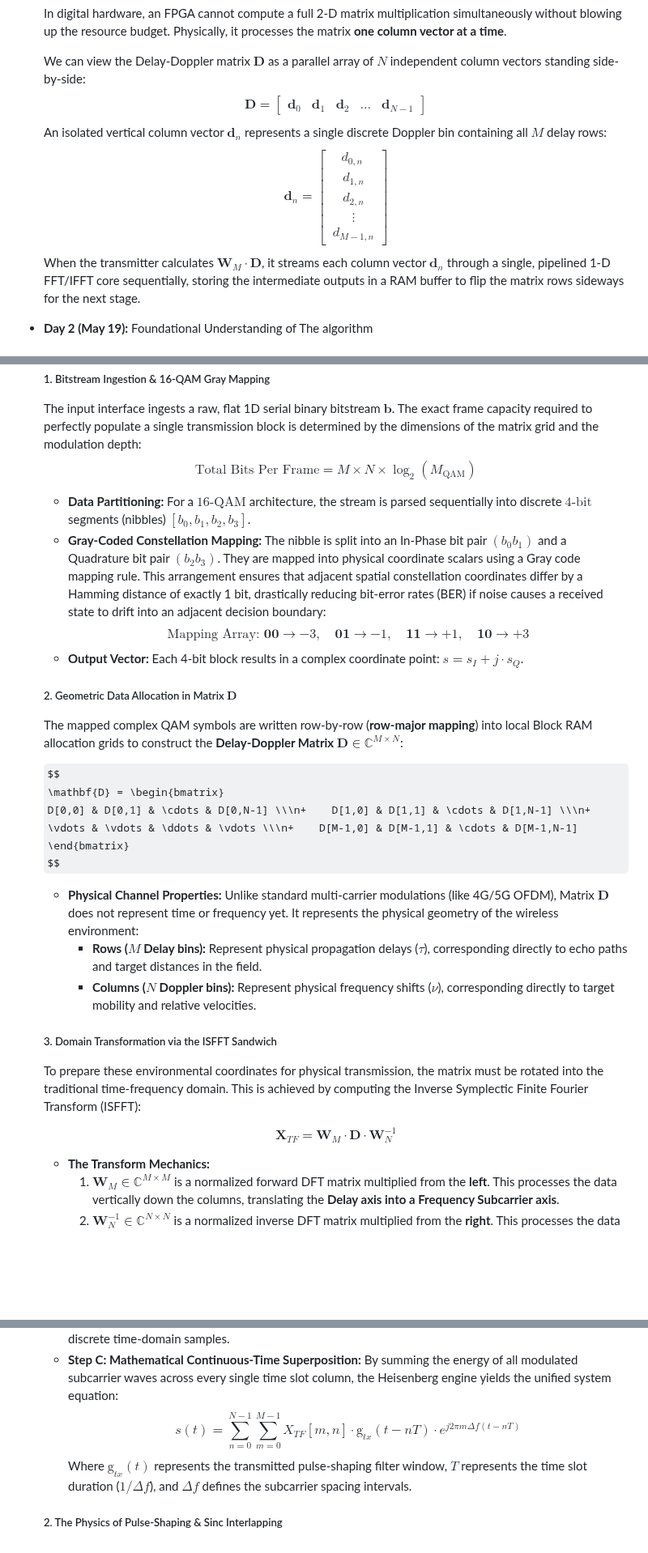
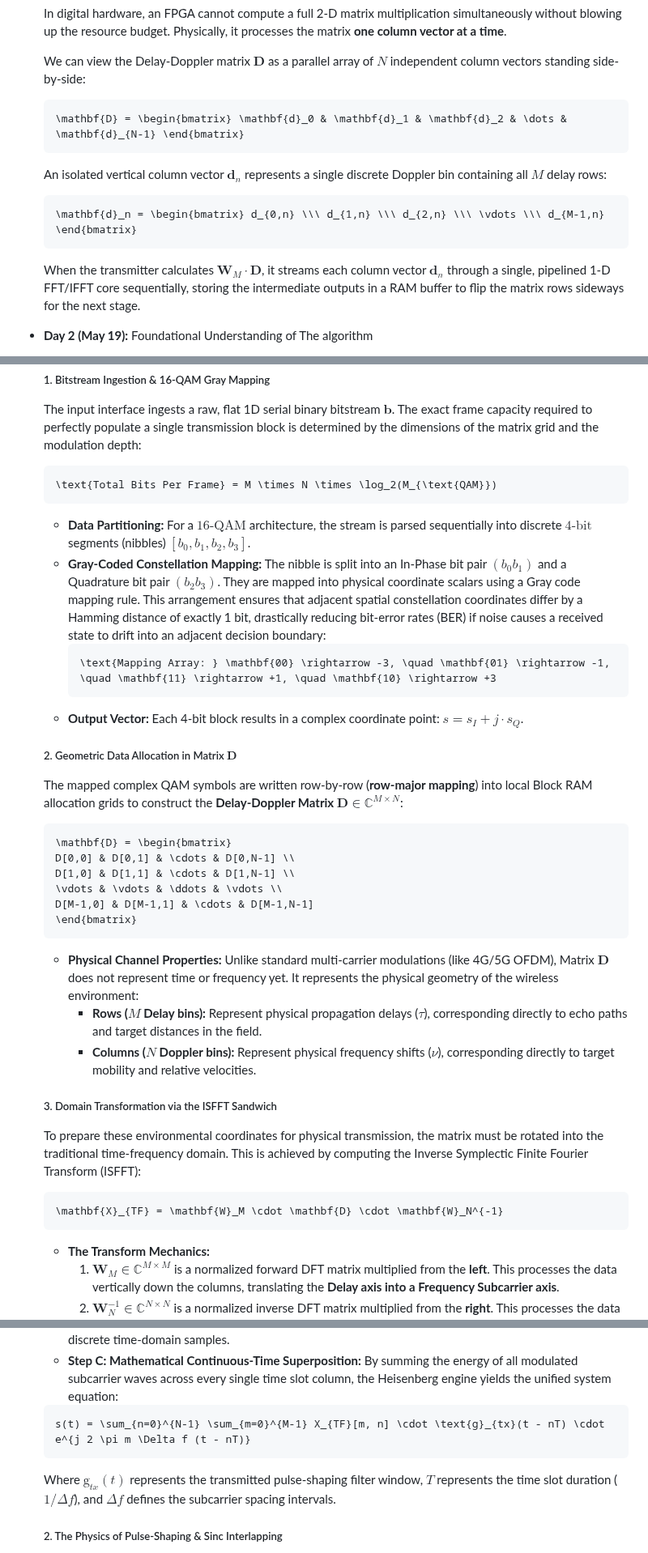
Before and after one commit to AshwinPrasanthHariharan/CCU_INTERSHIP, a Markdown page: docs/learning_log.md, 3 parts joined by grey strips. Shown at 81% size. GitHub-like rendering; some formulas as TeX source; blank space fills up the shorter version.

Commit message:
Fix math rendering in learning log

````diff
--- a/docs/learning_log.md
+++ b/docs/learning_log.md
@@ -70,13 +70,13 @@ This repository tracks my daily progress, code models, and RTL architecture impl
     In digital hardware, an FPGA cannot compute a full 2-D matrix multiplication simultaneously without blowing up the resource budget. Physically, it processes the matrix **one column vector at a time**.
 
     We can view the Delay-Doppler matrix $\mathbf{D}$ as a parallel array of $N$ independent column vectors standing side-by-side:
-    $$
+    ```math
     \mathbf{D} = \begin{bmatrix} \mathbf{d}_0 & \mathbf{d}_1 & \mathbf{d}_2 & \dots & \mathbf{d}_{N-1} \end{bmatrix}
-    $$
+    ```
     An isolated vertical column vector $\mathbf{d}_n$ represents a single discrete Doppler bin containing all $M$ delay rows:
-    $$
+    ```math
     \mathbf{d}_n = \begin{bmatrix} d_{0,n} \\\ d_{1,n} \\\ d_{2,n} \\\ \vdots \\\ d_{M-1,n} \end{bmatrix}
-    $$
+    ```
     When the transmitter calculates $\mathbf{W}_M \cdot \mathbf{D}$, it streams each column vector $\mathbf{d}_n$ through a single, pipelined 1-D FFT/IFFT core sequentially, storing the intermediate outputs in a RAM buffer to flip the matrix rows sideways for the next stage.
 * **Day 2 (May 19):** Foundational Understanding of The algorithm
     - **Objectives**
@@ -97,24 +97,27 @@ This repository tracks my daily progress, code models, and RTL architecture impl
 
     ##### 1. Bitstream Ingestion & 16-QAM Gray Mapping
     The input interface ingests a raw, flat 1D serial binary bitstream $\mathbf{b}$. The exact frame capacity required to perfectly populate a single transmission block is determined by the dimensions of the matrix grid and the modulation depth:
-    $$
+    ```math
     \text{Total Bits Per Frame} = M \times N \times \log_2(M_{\text{QAM}})
-    $$
+    ```
     *   **Data Partitioning:** For a $16\text{-QAM}$ architecture, the stream is parsed sequentially into discrete $4\text{-bit}$ segments (nibbles) $[b_0, b_1, b_2, b_3]$.
     *   **Gray-Coded Constellation Mapping:** The nibble is split into an In-Phase bit pair $(b_0b_1)$ and a Quadrature bit pair $(b_2b_3)$. They are mapped into physical coordinate scalars using a Gray code mapping rule. This arrangement ensures that adjacent spatial constellation coordinates differ by a Hamming distance of exactly 1 bit, drastically reducing bit-error rates (BER) if noise causes a received state to drift into an adjacent decision boundary:
-        $$
+        ```math
         \text{Mapping Array: } \mathbf{00} \rightarrow -3, \quad \mathbf{01} \rightarrow -1, \quad \mathbf{11} \rightarrow +1, \quad \mathbf{10} \rightarrow +3
-        $$
+        ```
     *   **Output Vector:** Each 4-bit block results in a complex coordinate point: $s = s_I + j \cdot s_Q$.
 
     ##### 2. Geometric Data Allocation in Matrix $\mathbf{D}$
     The mapped complex QAM symbols are written row-by-row (**row-major mapping**) into local Block RAM allocation grids to construct the **Delay-Doppler Matrix $\mathbf{D} \in \mathbb{C}^{M \times N}$**:
 
-    $$
+    ```math
     \mathbf{D} = \begin{bmatrix}
-    D[0,0] & D[0,1] & \cdots & D[0,N-1] \\\n+    D[1,0] & D[1,1] & \cdots & D[1,N-1] \\\n+    \vdots & \vdots & \ddots & \vdots \\\n+    D[M-1,0] & D[M-1,1] & \cdots & D[M-1,N-1]
+    D[0,0] & D[0,1] & \cdots & D[0,N-1] \\
+    D[1,0] & D[1,1] & \cdots & D[1,N-1] \\
+    \vdots & \vdots & \ddots & \vdots \\
+    D[M-1,0] & D[M-1,1] & \cdots & D[M-1,N-1]
     \end{bmatrix}
-    $$
+    ```
 
     *   **Physical Channel Properties:** Unlike standard multi-carrier modulations (like 4G/5G OFDM), Matrix $\mathbf{D}$ does not represent time or frequency yet. It represents the physical geometry of the wireless environment:
         *   **Rows ($M$ Delay bins):** Represent physical propagation delays ($\tau$), corresponding directly to echo paths and target distances in the field.
@@ -123,9 +126,9 @@ This repository tracks my daily progress, code models, and RTL architecture impl
     ##### 3. Domain Transformation via the ISFFT Sandwich
     To prepare these environmental coordinates for physical transmission, the matrix must be rotated into the traditional time-frequency domain. This is achieved by computing the Inverse Symplectic Finite Fourier Transform (ISFFT):
 
-    $$
+    ```math
     \mathbf{X}_{TF} = \mathbf{W}_M \cdot \mathbf{D} \cdot \mathbf{W}_N^{-1}
-    $$
+    ```
 
     *   **The Transform Mechanics:**
         1.  $\mathbf{W}_M \in \mathbb{C}^{M \times M}$ is a normalized forward DFT matrix multiplied from the **left**. This processes the data vertically down the columns, translating the **Delay axis into a Frequency Subcarrier axis**.
@@ -160,9 +163,9 @@ This repository tracks my daily progress, code models, and RTL architecture impl
     *   **Step A: Vertical Column Stride Extraction:** The engine isolates Column $n$ from the $\mathbf{X}_{TF}$ matrix. This vertical column contains $M$ unique complex values. Each row element $m$ represents a specific radio frequency lane (a subcarrier tone). The number itself tells the transmitter how to configure that specific subcarrier: its size controls the tone's volume (amplitude) and its complex angle controls where the wave begins its rotation (phase).
     *   **Step B: Multi-Carrier Mixing via 1D IFFT:** The extracted column is pushed directly through an $M$-point 1D IFFT processing block. The IFFT combines all $M$ frequency tones simultaneously. It scales each sine wave by its corresponding QAM vector instruction and mixes them together, outputting a block of $M$ discrete time-domain samples.
     *   **Step C: Mathematical Continuous-Time Superposition:** By summing the energy of all modulated subcarrier waves across every single time slot column, the Heisenberg engine yields the unified system equation:
-    $$
+    ```math
     s(t) = \sum_{n=0}^{N-1} \sum_{m=0}^{M-1} X_{TF}[m, n] \cdot \text{g}_{tx}(t - nT) \cdot e^{j 2 \pi m \Delta f (t - nT)}
-    $$
+    ```
     Where $\text{g}_{tx}(t)$ represents the transmitted pulse-shaping filter window, $T$ represents the time slot duration ($1/\Delta f$), and $\Delta f$ defines the subcarrier spacing intervals.
 
     ##### 2. The Physics of Pulse-Shaping & Sinc Interlapping
````
Also changed, not shown: other parts of docs/learning_log.md (+14 -14 lines).
